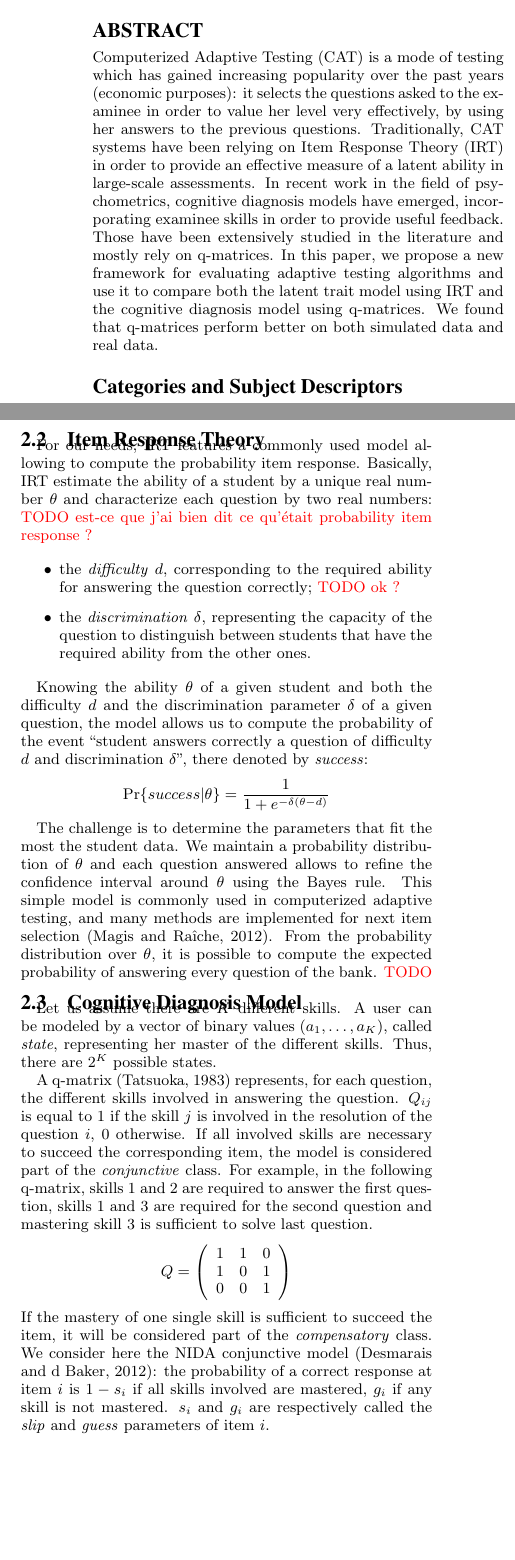
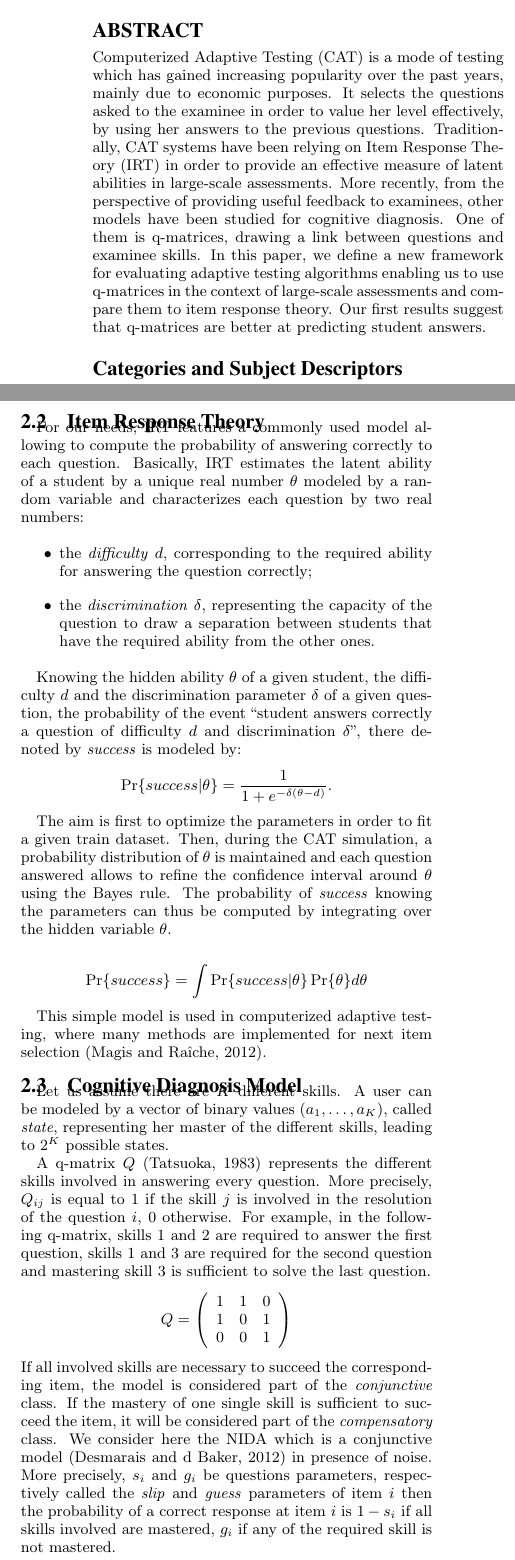
Before and after one commit to jilljenn/qna, a LaTeX paper (sig-alternate.tex): two parts of the columns of pages 1 and 2 of 5, joined at a grey line, cut so that both start at the same text, the shorter picture padded with empty space. Compiled offline with pdfLaTeX.

Commit message:
Fix abstract and all dat stuff

```diff
--- a/sig-alternate.tex
+++ b/sig-alternate.tex
@@ -159,11 +159,11 @@ Yolaine Bourda\\
 
 \maketitle
 \begin{abstract}
-Computerized Adaptive Testing (CAT) is a mode of testing which has gained increasing popularity over the past years (economic purposes): it selects the questions asked to the examinee in order to value her level very effectively, by using her answers to the previous questions.
-Traditionally, CAT systems have been relying on Item Response Theory (IRT) in order to provide an effective measure of a latent ability in large-scale assessments.
-In recent work in the field of psychometrics, cognitive diagnosis models have emerged, incorporating examinee skills in order to provide useful feedback. Those have been extensively studied in the literature and mostly rely on q-matrices.
-In this paper, we propose a new framework for evaluating adaptive testing algorithms and use it to compare both the latent trait model using IRT and the cognitive diagnosis model using q-matrices.
-We found that q-matrices perform better on both simulated data and real data.
+Computerized Adaptive Testing (CAT) is a mode of testing which has gained increasing popularity over the past years, mainly due to economic purposes. It selects the questions asked to the examinee in order to value her level effectively, by using her answers to the previous questions.
+Traditionally, CAT systems have been relying on Item Response Theory (IRT) in order to provide an effective measure of latent abilities in large-scale assessments.
+More recently, from the perspective of providing useful feedback to examinees, other models have been studied for cognitive diagnosis. One of them is q-matrices, drawing a link between questions and examinee skills.
+In this paper, we define a new framework for evaluating adaptive testing algorithms enabling us to use q-matrices in the context of large-scale assessments and compare them to item response theory.
+Our first results suggest that q-matrices are better at predicting student answers.
 \end{abstract}
 
 % A category with the (minimum) three required fields
@@ -180,5 +180,5 @@ Automated assessment has been developed with the help of online initiatives such
 
 If we already have for a certain test a large-scale database of item responses, it is natural to wonder which questions bring the most information about an examinee, i.e. if there is a ``best'' sequence according to which the questions should be asked. In oral examinations, the examiner usually picks the next question to ask according to the past performance of the examinee. Computerized adaptive testing can be seen as an automated version of this process: keep asking the best possible questions until enough information has been gathered. Indeed, if the examinee behaves typically, a subset of carefully chosen results may be enough to guess how she will perform on the rest of the questions.
 
-In order to address this purpose, Item Response Theory (IRT) is of great help. Although the purpose IRT was first to provide a framework for evaluating how well individual items on assessments work~\citep{Hambleton1991} by establishing a link between difficulty of items and ability of contestants, it gained interest for computerized adaptive testing and several methods were proposed and implemented. According to her performance, an examinee gets a score. The simplicity of the IRT models allowed a strong theoretical analysis~\citep{Baker2004} while increasing its popularity.
+In order to address this purpose, Item Response Theory (IRT) is of great help. Although the initial purpose of IRT was to provide a framework for evaluating how well individual items on assessments work~\citep{Hambleton1991} by establishing a link between difficulty of items and ability of contestants, it gained interest for computerized adaptive testing and several methods were proposed and implemented. According to her performance, an examinee gets a summative score. The simplicity of the IRT models allowed a strong theoretical analysis~\citep{Baker2004} while increasing its popularity.
 
@@ -214,30 +214,34 @@ Common criteria for the item selection rule are minimizing the Shannon entropy o
 
-The framework of a CAT can be represented by the following algorithm: while the termination rule is not satisfied, the algorithm picks the question that maximizes a certain criterion according to the item selection rule and update the parameters according to the answer.
+Common criteria for the item selection rule are minimizing the Shannon entropy of the distribution over the parameters, or maximizing the Kullback-Leibler divergence. % \alert{TODO Plus précis ? (jb : oui todo! tmtc..:()}
 
 \subsection{Item Response Theory}
 
-For our needs, IRT features a commonly used model allowing to compute the probability item response. Basically, IRT estimate the ability of a student by a unique real number $\theta$ and characterize each question by two real numbers: \alert{TODO est-ce que j'ai bien dit ce qu'était probability item response ?}
+For our needs, IRT features a commonly used model allowing to compute the probability of answering correctly to each question. Basically, IRT estimates the latent ability of a student by a unique real number $\theta$ modeled by a random variable and characterizes each question by two real numbers:
 
 \begin{itemize}
-\item the \emph{difficulty} $d$, corresponding to the required ability for answering the question correctly; \alert{TODO ok ?}
-\item the \emph{discrimination} $\delta$, representing the capacity of the question to distinguish between students that have the required ability from the other ones.
+\item the \emph{difficulty} $d$, corresponding to the required ability for answering the question correctly;
+\item the \emph{discrimination} $\delta$, representing the capacity of the question to draw a separation between students that have the required ability from the other ones.
 \end{itemize}
 
-Knowing the ability $\theta$ of a given student and both the difficulty $d$ and the discrimination parameter $\delta$ of a given question, the model allows us to compute the probability of the event “student answers correctly a question of difficulty $d$ and discrimination $\delta$”, there denoted by \emph{success}:
-\[ \Pr\{success|\theta\} = \frac1{1+e^{-\delta(\theta - d)}} \]
+Knowing the hidden ability $\theta$ of a given student, the difficulty $d$ and the discrimination parameter $\delta$ of a given question, the probability of the event “student answers correctly a question of difficulty $d$ and discrimination $\delta$”, there denoted by \emph{success} is modeled by:
+\[ \Pr\{success|\theta\} = \frac1{1+e^{-\delta(\theta - d)}}. \]
 
-The challenge is to determine the parameters that fit the most the student data. We maintain a probability distribution of $\theta$ and each question answered allows to refine the confidence interval around $\theta$ using the Bayes rule. This simple model is commonly used in computerized adaptive testing, and many methods are implemented for next item selection~\citep{MagisRaiche2012}. From the probability distribution over $\theta$, it is possible to compute the expected probability of answering every question of the bank. \alert{TODO}
+The aim is first to optimize the parameters in order to fit a given train dataset. Then, during the CAT simulation, a probability distribution of $\theta$ is maintained and each question answered allows to refine the confidence interval around $\theta$ using the Bayes rule. The probability of \emph{success} knowing the parameters can thus be computed by integrating over the hidden variable $\theta$.
+
+\[ \Pr\{success\} = \int \Pr\{success|\theta\} \Pr\{\theta\} d\theta \]
+
+This simple model is used in computerized adaptive testing, where many methods are implemented for next item selection~\citep{MagisRaiche2012}.
 
 \subsection{Cognitive Diagnosis Model}
 
-Let us assume there are $K$ different skills. A user can be modeled by a vector of binary values $(a_1, \ldots, a_K)$, called \emph{state}, representing her master of the different skills. Thus, there are $2^K$ possible states.
+Let us assume there are $K$ different skills. A user can be modeled by a vector of binary values $(a_1, \ldots, a_K)$, called \emph{state}, representing her master of the different skills, leading to $2^K$ possible states.
 
-A q-matrix \citep{Tatsuoka1983} represents, for each question, the different skills involved in answering the question. $Q_{ij}$ is equal to 1 if the skill $j$ is involved in the resolution of the question $i$, 0 otherwise. If all involved skills are necessary to succeed the corresponding item, the model is considered part of the \emph{conjunctive} class. For example, in the following q-matrix, skills 1 and 2 are required to answer the first question, skills 1 and 3 are required for the second question and mastering skill 3 is sufficient to solve last question.
+A q-matrix $Q$ \citep{Tatsuoka1983} represents the different skills involved in answering every question. More precisely, $Q_{ij}$ is equal to 1 if the skill $j$ is involved in the resolution of the question $i$, 0 otherwise. For example, in the following q-matrix, skills 1 and 2 are required to answer the first question, skills 1 and 3 are required for the second question and mastering skill 3 is sufficient to solve the last question.
 \[ Q = \left(\begin{array}{lll}
 1 & 1 & 0\\
 1 & 0 & 1\\
 0 & 0 & 1
 \end{array}\right) \]
-If the mastery of one single skill is sufficient to succeed the item, it will be considered part of the \emph{compensatory} class. We consider here the NIDA conjunctive model~\citep{Desmarais2012}: the probability of a correct response at item $i$ is $1 - s_i$ if all skills involved are mastered, $g_i$ if any skill is not mastered. $s_i$ and $g_i$ are respectively called the \emph{slip} and \emph{guess} parameters of item $i$.
+If all involved skills are necessary to succeed the corresponding item, the model is considered part of the \emph{conjunctive} class.
+If the mastery of one single skill is sufficient to succeed the item, it will be considered part of the \emph{compensatory} class. We consider here the NIDA which is a conjunctive model~\citep{Desmarais2012} in presence of noise. More precisely, $s_i$ and $g_i$ be questions parameters, respectively called the \emph{slip} and \emph{guess} parameters of item $i$ then the probability of a correct response at item $i$ is $1 - s_i$ if all skills involved are mastered, $g_i$ if any of the required skill is not mastered.
 
-Determining the best q-matrix that fits a given student data set is currently an open field of research, as well as the best number of attributes $K$~\citep{Huebner2010} \alert{(maladroit)}, the most known methods being non-negative matrix factorization or EM algorithm~\citep{Huebner2010}.
```
Also changed, not shown: sig-alternate.tex (41 more changed lines), 2 other files.
